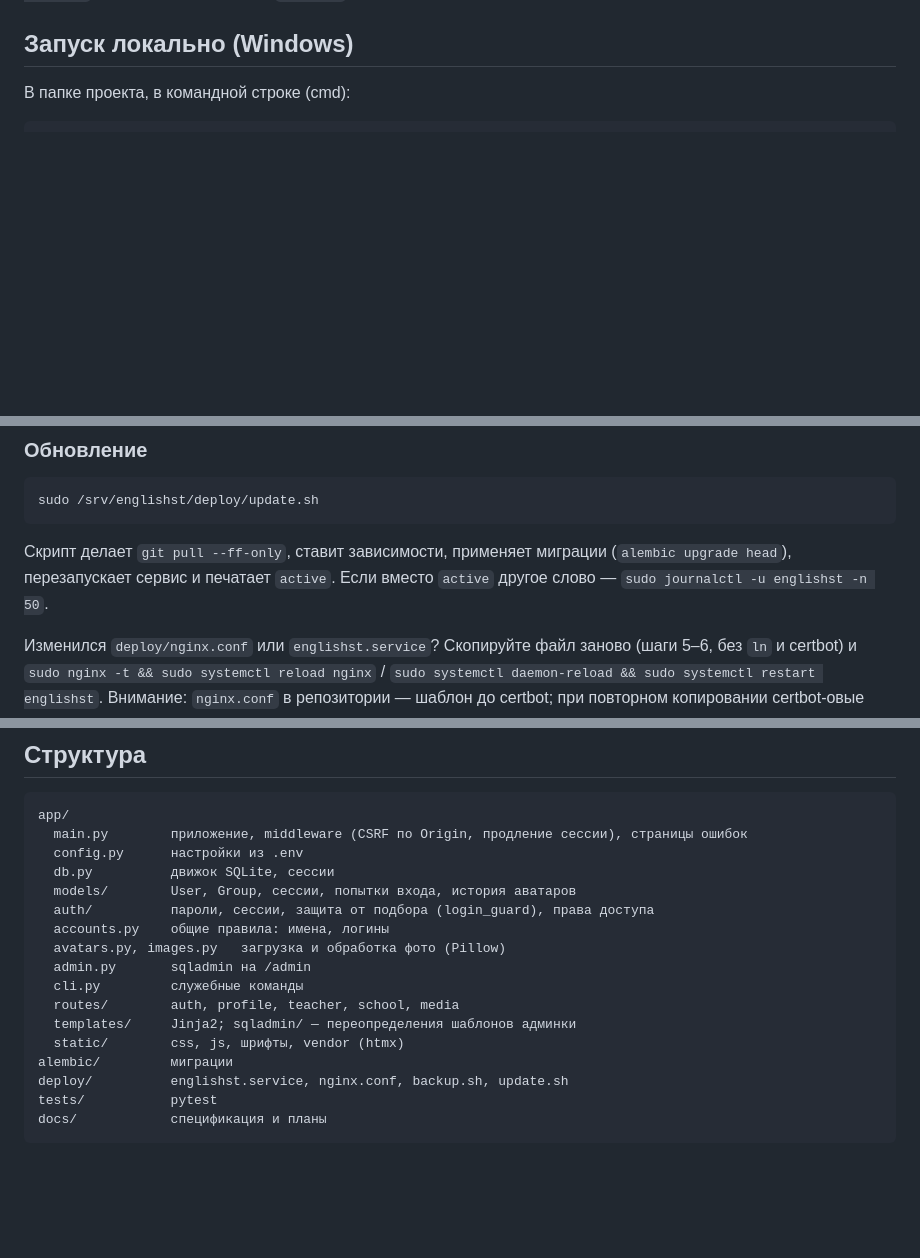
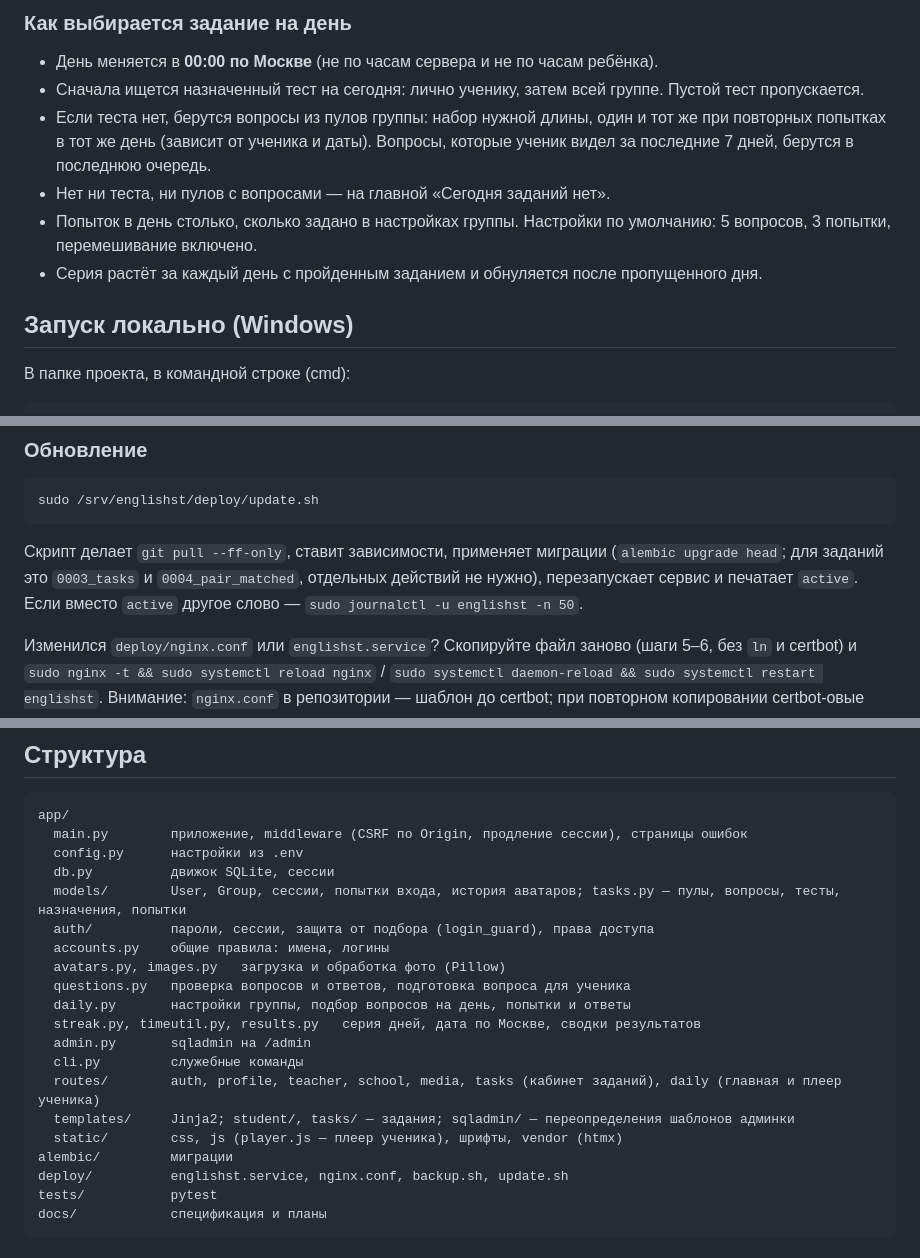
Before and after one commit to Stonkix/english-st, a Markdown page: README.md, 3 parts joined by grey strips. Rendered like a GitHub page; blank space fills up the shorter version.

````diff
--- a/README.md
+++ b/README.md
@@ -32,3 +48,11 @@ FastAPI + SQLite + Jinja2 + HTMX + sqladmin. Без Node, без сборки ф
+### Как выбирается задание на день
+
+- День меняется в **00:00 по Москве** (не по часам сервера и не по часам ребёнка).
+- Сначала ищется назначенный тест на сегодня: лично ученику, затем всей группе. Пустой тест пропускается.
+- Если теста нет, берутся вопросы из пулов группы: набор нужной длины, один и тот же при повторных попытках в тот же день (зависит от ученика и даты). Вопросы, которые ученик видел за последние 7 дней, берутся в последнюю очередь.
+- Нет ни теста, ни пулов с вопросами — на главной «Сегодня заданий нет».
+- Попыток в день столько, сколько задано в настройках группы. Настройки по умолчанию: 5 вопросов, 3 попытки, перемешивание включено.
+- Серия растёт за каждый день с пройденным заданием и обнуляется после пропущенного дня.
 
 ## Запуск локально (Windows)
 
@@ -127,7 +151,7 @@ sudo crontab -e     # добавьте строку:  40 3 * * * /srv/englishst/
 sudo /srv/englishst/deploy/update.sh
 ```
 
-Скрипт делает `git pull --ff-only`, ставит зависимости, применяет миграции (`alembic upgrade head`), перезапускает сервис и печатает `active`. Если вместо `active` другое слово — `sudo journalctl -u englishst -n 50`.
+Скрипт делает `git pull --ff-only`, ставит зависимости, применяет миграции (`alembic upgrade head`; для заданий это `0003_tasks` и `0004_pair_matched`, отдельных действий не нужно), перезапускает сервис и печатает `active`. Если вместо `active` другое слово — `sudo journalctl -u englishst -n 50`.
 
 Изменился `deploy/nginx.conf` или `englishst.service`? Скопируйте файл заново (шаги 5–6, без `ln` и certbot) и `sudo nginx -t && sudo systemctl reload nginx` / `sudo systemctl daemon-reload && sudo systemctl restart englishst`. Внимание: `nginx.conf` в репозитории — шаблон до certbot; при повторном копировании certbot-овые строки (443, сертификаты) слетят, и нужно снова выполнить шаг 7.
 
@@ -162,15 +186,18 @@ app/
   main.py        приложение, middleware (CSRF по Origin, продление сессии), страницы ошибок
   config.py      настройки из .env
   db.py          движок SQLite, сессии
-  models/        User, Group, сессии, попытки входа, история аватаров
+  models/        User, Group, сессии, попытки входа, история аватаров; tasks.py — пулы, вопросы, тесты, назначения, попытки
   auth/          пароли, сессии, защита от подбора (login_guard), права доступа
   accounts.py    общие правила: имена, логины
   avatars.py, images.py   загрузка и обработка фото (Pillow)
+  questions.py   проверка вопросов и ответов, подготовка вопроса для ученика
+  daily.py       настройки группы, подбор вопросов на день, попытки и ответы
+  streak.py, timeutil.py, results.py   серия дней, дата по Москве, сводки результатов
   admin.py       sqladmin на /admin
   cli.py         служебные команды
-  routes/        auth, profile, teacher, school, media
-  templates/     Jinja2; sqladmin/ — переопределения шаблонов админки
-  static/        css, js, шрифты, vendor (htmx)
+  routes/        auth, profile, teacher, school, media, tasks (кабинет заданий), daily (главная и плеер ученика)
+  templates/     Jinja2; student/, tasks/ — задания; sqladmin/ — переопределения шаблонов админки
+  static/        css, js (player.js — плеер ученика), шрифты, vendor (htmx)
 alembic/         миграции
 deploy/          englishst.service, nginx.conf, backup.sh, update.sh
 tests/           pytest
````
Also changed, not shown: other parts of README.md (+20 -4 lines).
